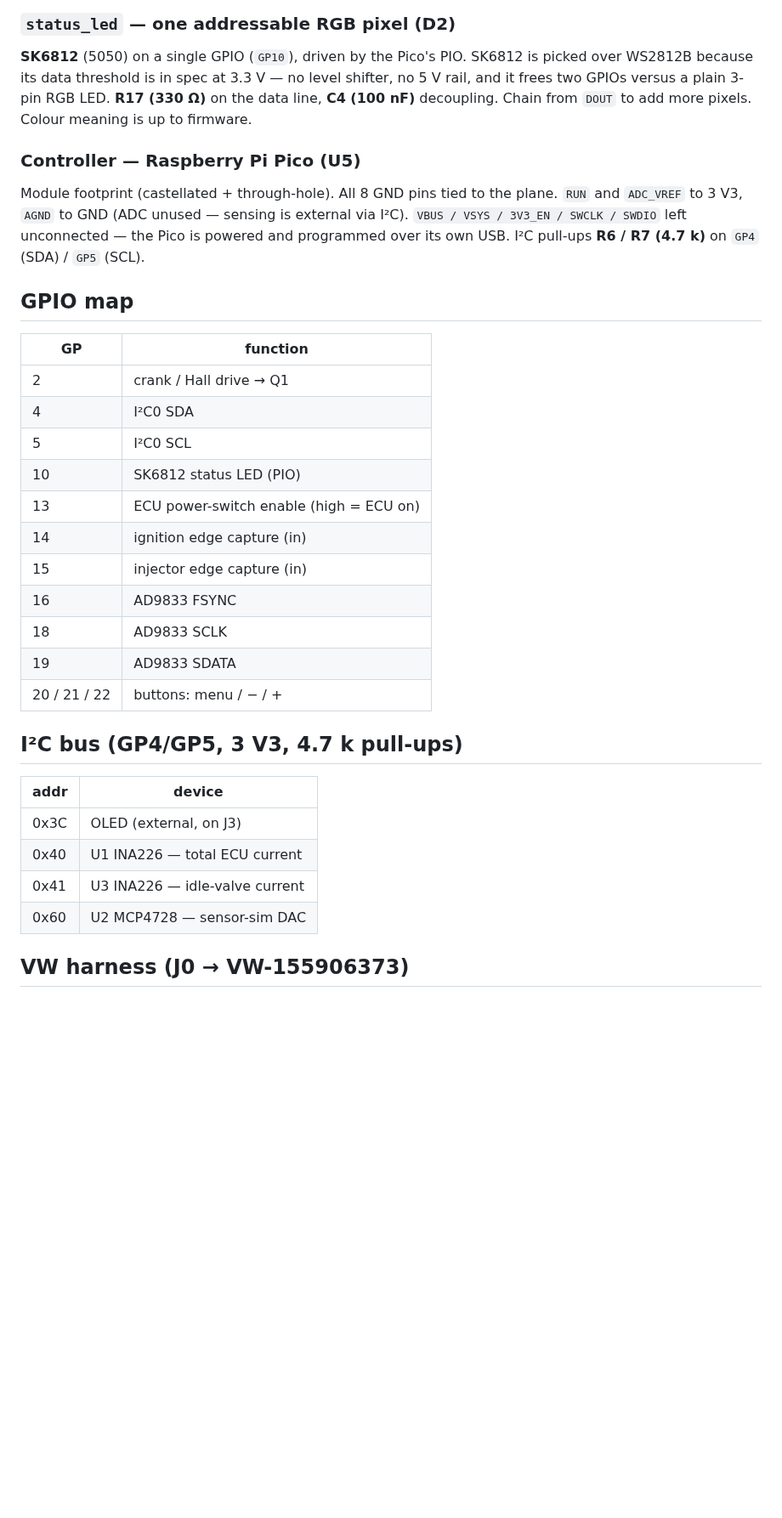
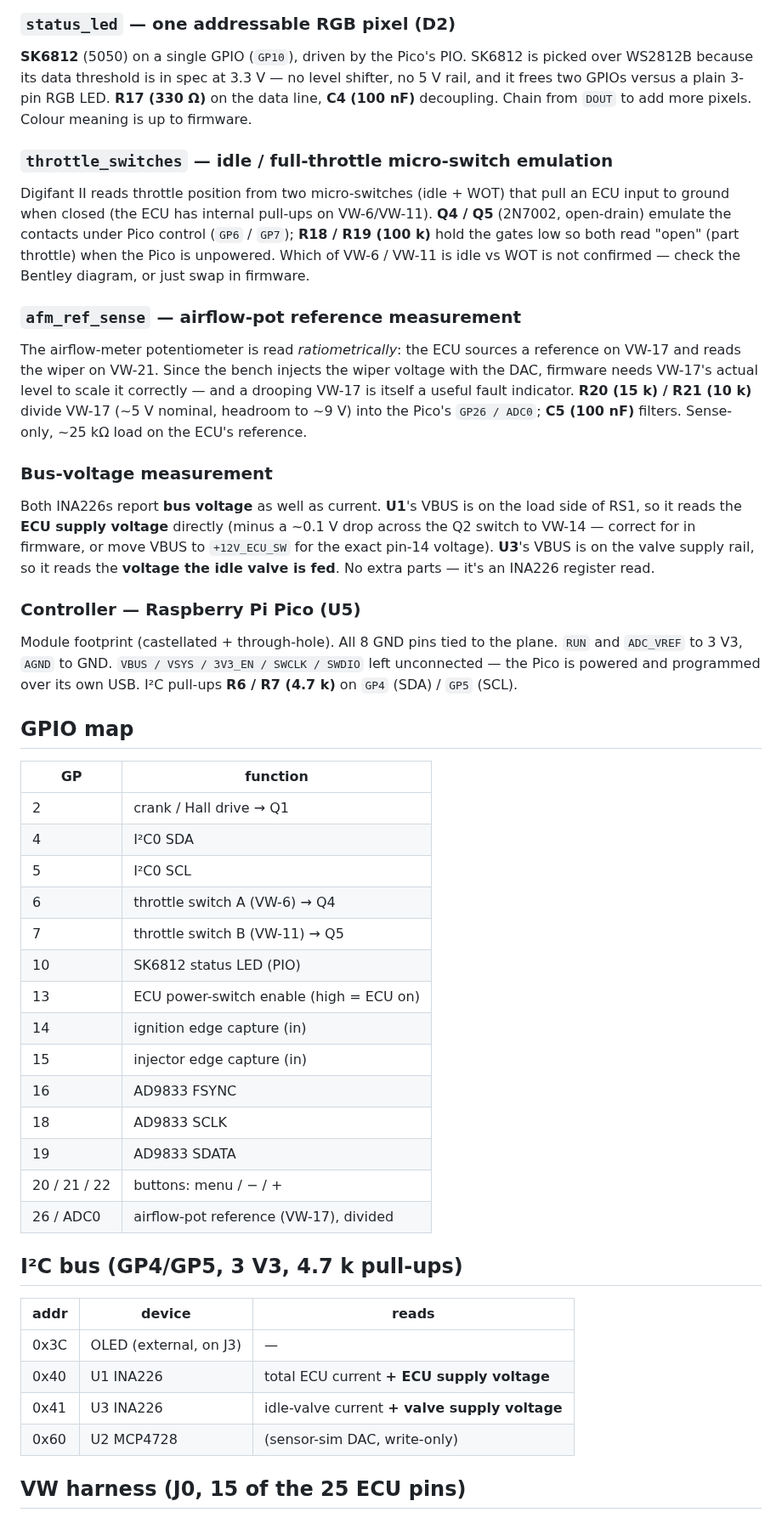
Before and after one commit to designer2k2/digifant2-pruefstand, a Markdown page: DESIGN.md, the part around one of its changes. Shown at 85% size. GitHub-like rendering; blank space fills up the shorter version.

```diff
--- a/DESIGN.md
+++ b/DESIGN.md
@@ -107,12 +107,36 @@ shifter, no 5 V rail, and it frees two GPIOs versus a plain 3-pin RGB LED.
 **R17 (330 Ω)** on the data line, **C4 (100 nF)** decoupling. Chain from `DOUT`
 to add more pixels. Colour meaning is up to firmware.
 
+### `throttle_switches` — idle / full-throttle micro-switch emulation
+Digifant II reads throttle position from two micro-switches (idle + WOT) that
+pull an ECU input to ground when closed (the ECU has internal pull-ups on
+VW-6/VW-11). **Q4 / Q5** (2N7002, open-drain) emulate the contacts under Pico
+control (`GP6` / `GP7`); **R18 / R19 (100 k)** hold the gates low so both read
+"open" (part throttle) when the Pico is unpowered. Which of VW-6 / VW-11 is idle
+vs WOT is not confirmed — check the Bentley diagram, or just swap in firmware.
+
+### `afm_ref_sense` — airflow-pot reference measurement
+The airflow-meter potentiometer is read *ratiometrically*: the ECU sources a
+reference on VW-17 and reads the wiper on VW-21. Since the bench injects the
+wiper voltage with the DAC, firmware needs VW-17's actual level to scale it
+correctly — and a drooping VW-17 is itself a useful fault indicator.
+**R20 (15 k) / R21 (10 k)** divide VW-17 (~5 V nominal, headroom to ~9 V) into
+the Pico's `GP26 / ADC0`; **C5 (100 nF)** filters. Sense-only, ~25 kΩ load on
+the ECU's reference.
+
+### Bus-voltage measurement
+Both INA226s report **bus voltage** as well as current. **U1**'s VBUS is on the
+load side of RS1, so it reads the **ECU supply voltage** directly (minus a
+~0.1 V drop across the Q2 switch to VW-14 — correct for in firmware, or move
+VBUS to `+12V_ECU_SW` for the exact pin-14 voltage). **U3**'s VBUS is on the
+valve supply rail, so it reads the **voltage the idle valve is fed**. No extra
+parts — it's an INA226 register read.
+
 ### Controller — Raspberry Pi Pico (U5)
 Module footprint (castellated + through-hole). All 8 GND pins tied to the plane.
-`RUN` and `ADC_VREF` to 3 V3, `AGND` to GND (ADC unused — sensing is external via
-I²C). `VBUS / VSYS / 3V3_EN / SWCLK / SWDIO` left unconnected — the Pico is
-powered and programmed over its own USB. I²C pull-ups **R6 / R7 (4.7 k)** on
-`GP4` (SDA) / `GP5` (SCL).
+`RUN` and `ADC_VREF` to 3 V3, `AGND` to GND. `VBUS / VSYS / 3V3_EN / SWCLK /
+SWDIO` left unconnected — the Pico is powered and programmed over its own USB.
+I²C pull-ups **R6 / R7 (4.7 k)** on `GP4` (SDA) / `GP5` (SCL).
 
 ## GPIO map
 
@@ -121,6 +145,8 @@ powered and programmed over its own USB. I²C pull-ups **R6 / R7 (4.7 k)** on
 | 2  | crank / Hall drive → Q1 |
 | 4  | I²C0 SDA |
 | 5  | I²C0 SCL |
+| 6  | throttle switch A (VW-6) → Q4 |
+| 7  | throttle switch B (VW-11) → Q5 |
 | 10 | SK6812 status LED (PIO) |
 | 13 | ECU power-switch enable (high = ECU on) |
 | 14 | ignition edge capture (in) |
@@ -129,15 +155,16 @@ powered and programmed over its own USB. I²C pull-ups **R6 / R7 (4.7 k)** on
 | 18 | AD9833 SCLK |
 | 19 | AD9833 SDATA |
 | 20 / 21 / 22 | buttons: menu / − / + |
+| 26 / ADC0 | airflow-pot reference (VW-17), divided |
 
 ## I²C bus (GP4/GP5, 3 V3, 4.7 k pull-ups)
 
-| addr | device |
-|------|--------|
-| 0x3C | OLED (external, on J3) |
-| 0x40 | U1 INA226 — total ECU current |
-| 0x41 | U3 INA226 — idle-valve current |
-| 0x60 | U2 MCP4728 — sensor-sim DAC |
+| addr | device | reads |
+|------|--------|-------|
+| 0x3C | OLED (external, on J3) | — |
+| 0x40 | U1 INA226 | total ECU current **+ ECU supply voltage** |
+| 0x41 | U3 INA226 | idle-valve current **+ valve supply voltage** |
+| 0x60 | U2 MCP4728 | (sensor-sim DAC, write-only) |
 
-## VW harness (J0 → VW-155906373)
+## VW harness (J0, 15 of the 25 ECU pins)
 
```
Also changed, not shown: other parts of DESIGN.md (+34 -18 lines), README.md (+5 -3 lines), board/board_top.png, 13 other files.
